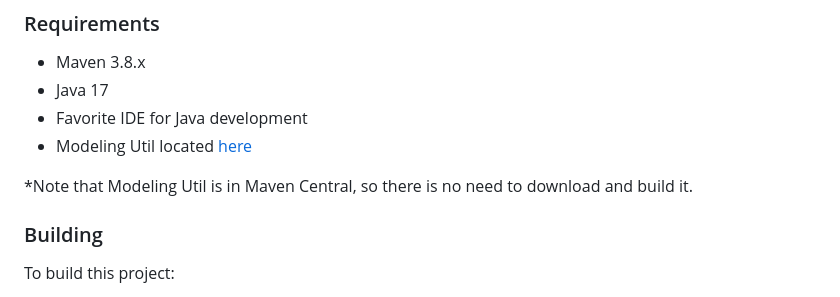
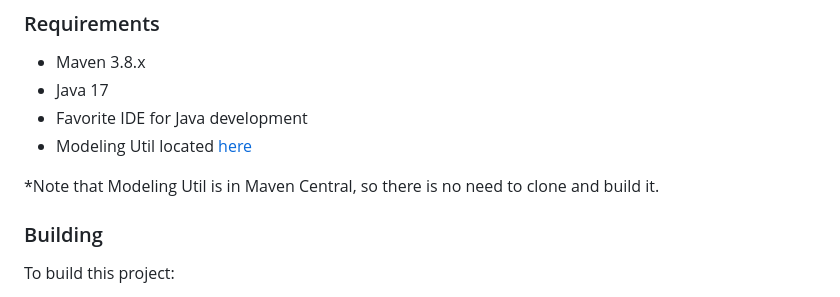
Before and after one commit to HHS/ASPR-ms-taskit, a Markdown page: README.md, the part around the change. Drawn GitHub-style.

```diff
--- a/README.md
+++ b/README.md
@@ -73,7 +73,7 @@ See [TestObject](protobuf/src/main/proto/gov/hhs/aspr/ms/taskit/protobuf/testobj
 - Favorite IDE for Java development
 - Modeling Util located [here](https://github.com/HHS/ASPR-ms-util)
 
-*Note that Modeling Util is in Maven Central, so there is no need to download and build it.
+*Note that Modeling Util is in Maven Central, so there is no need to clone and build it.
 
 ### Building
 To build this project:
```
